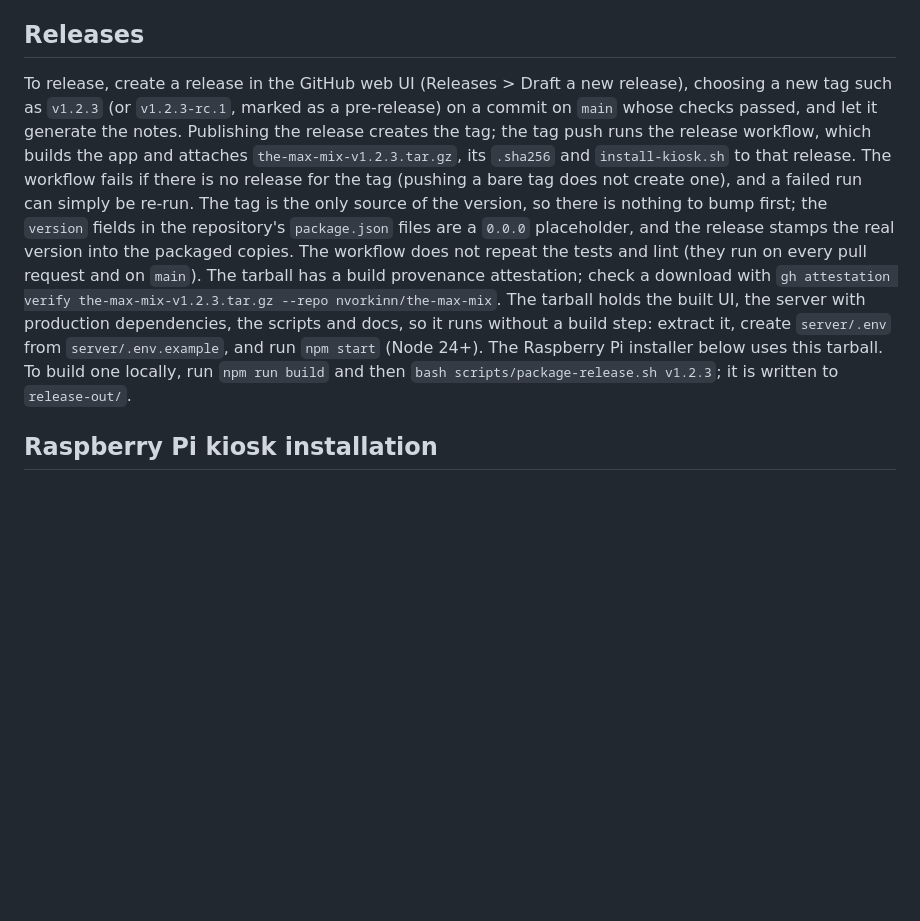
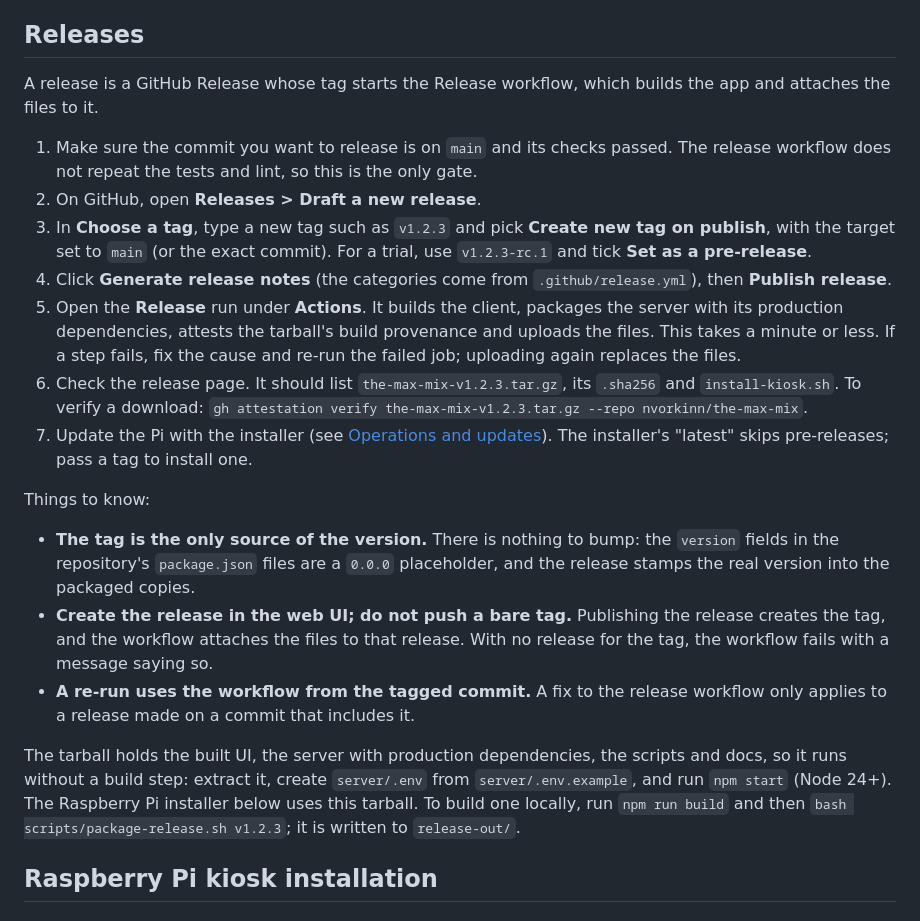
Before and after one commit to nvorkinn/the-max-mix, a Markdown page: README.md, the part around the change. GitHub-like rendering; blank space fills up the shorter version.

Commit message:
Document the release steps as a numbered procedure
Co-Authored-By: Claude Sonnet 5.5 <noreply@anthropic.com>
Claude-Session: https://claude.ai/code/session_012B1E3Mc4hiTTt5fWieT69w

```diff
--- a/README.md
+++ b/README.md
@@ -125,19 +125,35 @@ Revoked logins require signing in again. Never commit `.env` or token files.
 
 ## Releases
 
-To release, create a release in the GitHub web UI (Releases > Draft a new release), choosing a new tag such as `v1.2.3`
-(or `v1.2.3-rc.1`, marked as a pre-release) on a commit on `main` whose checks passed, and let it generate the notes.
-Publishing the release creates the tag; the tag push runs the release workflow, which builds the app and attaches
-`the-max-mix-v1.2.3.tar.gz`, its `.sha256` and `install-kiosk.sh` to that release. The workflow fails if there is no
-release for the tag (pushing a bare tag does not create one), and a failed run can simply be re-run. The tag is the only
-source of the version, so there is nothing to bump first; the `version` fields in the repository's `package.json` files
-are a `0.0.0` placeholder, and the release stamps the real version into the packaged copies. The workflow does not
-repeat the tests and lint (they run on every pull request and on `main`). The tarball has a build provenance attestation; check a download with
-`gh attestation verify the-max-mix-v1.2.3.tar.gz --repo nvorkinn/the-max-mix`. The tarball holds
-the built UI, the server with production dependencies, the scripts and docs, so it runs without a
-build step: extract it, create `server/.env` from `server/.env.example`, and run `npm start`
-(Node 24+). The Raspberry Pi installer below uses this tarball. To build one locally, run
-`npm run build` and then `bash scripts/package-release.sh v1.2.3`; it is written to `release-out/`.
+A release is a GitHub Release whose tag starts the Release workflow, which builds the app and attaches the files to it.
+
+1. Make sure the commit you want to release is on `main` and its checks passed. The release workflow does not repeat the
+   tests and lint, so this is the only gate.
+2. On GitHub, open **Releases > Draft a new release**.
+3. In **Choose a tag**, type a new tag such as `v1.2.3` and pick **Create new tag on publish**, with the target set to
+   `main` (or the exact commit). For a trial, use `v1.2.3-rc.1` and tick **Set as a pre-release**.
+4. Click **Generate release notes** (the categories come from `.github/release.yml`), then **Publish release**.
+5. Open the **Release** run under **Actions**. It builds the client, packages the server with its production
+   dependencies, attests the tarball's build provenance and uploads the files. This takes a minute or less. If a step
+   fails, fix the cause and re-run the failed job; uploading again replaces the files.
+6. Check the release page. It should list `the-max-mix-v1.2.3.tar.gz`, its `.sha256` and `install-kiosk.sh`. To verify a
+   download: `gh attestation verify the-max-mix-v1.2.3.tar.gz --repo nvorkinn/the-max-mix`.
+7. Update the Pi with the installer (see [Operations and updates](#operations-and-updates)). The installer's "latest"
+   skips pre-releases; pass a tag to install one.
+
+Things to know:
+
+- **The tag is the only source of the version.** There is nothing to bump: the `version` fields in the repository's
+  `package.json` files are a `0.0.0` placeholder, and the release stamps the real version into the packaged copies.
+- **Create the release in the web UI; do not push a bare tag.** Publishing the release creates the tag, and the workflow
+  attaches the files to that release. With no release for the tag, the workflow fails with a message saying so.
+- **A re-run uses the workflow from the tagged commit.** A fix to the release workflow only applies to a release made on
+  a commit that includes it.
+
+The tarball holds the built UI, the server with production dependencies, the scripts and docs, so it runs without a
+build step: extract it, create `server/.env` from `server/.env.example`, and run `npm start` (Node 24+). The Raspberry Pi
+installer below uses this tarball. To build one locally, run `npm run build` and then
+`bash scripts/package-release.sh v1.2.3`; it is written to `release-out/`.
 
 ## Raspberry Pi kiosk installation
 
```
